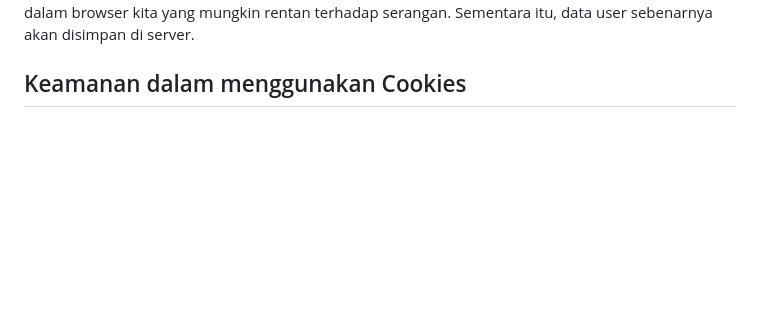
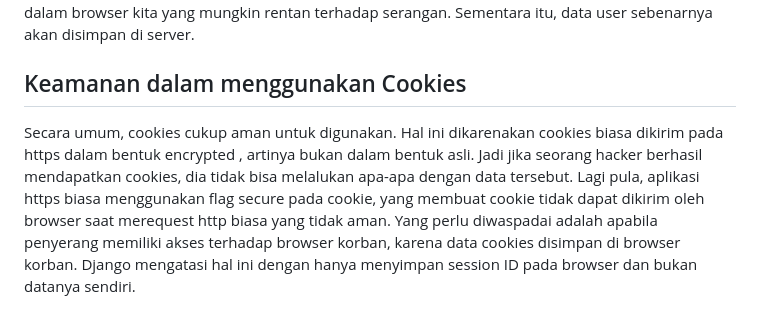
Before and after one commit to DaWanAnOnli/pacil_inventory, a Markdown page: README.md, the part around the change. Drawn GitHub-style; blank space fills up the shorter version.

```diff
--- a/README.md
+++ b/README.md
@@ -705,3 +705,5 @@ Cookies adalah data yang dibuat oleh server dan dikirm ke browser pengguna sebag
 Django menerapkan cookies dengan cara menyimpan session-id pada browser, dan bukan menyimpan data itu sendiri. Hal ini baik untuk security, karena data sensitif tidak akan disimpan di dalam browser kita yang mungkin rentan terhadap serangan. Sementara itu, data user sebenarnya akan disimpan di server.
 
 <h2>Keamanan dalam menggunakan Cookies</h2>
+
+Secara umum, cookies cukup aman untuk digunakan. Hal ini dikarenakan cookies biasa dikirim pada https dalam bentuk encrypted , artinya bukan dalam bentuk asli. Jadi jika seorang hacker berhasil mendapatkan cookies, dia tidak bisa melalukan apa-apa dengan data tersebut. Lagi pula, aplikasi https biasa menggunakan flag secure pada cookie, yang membuat cookie tidak dapat dikirim oleh browser saat merequest http biasa yang tidak aman. Yang perlu diwaspadai adalah apabila penyerang memiliki akses terhadap browser korban, karena data cookies disimpan di browser korban. Django mengatasi hal ini dengan hanya menyimpan session ID pada browser dan bukan datanya sendiri.
```
